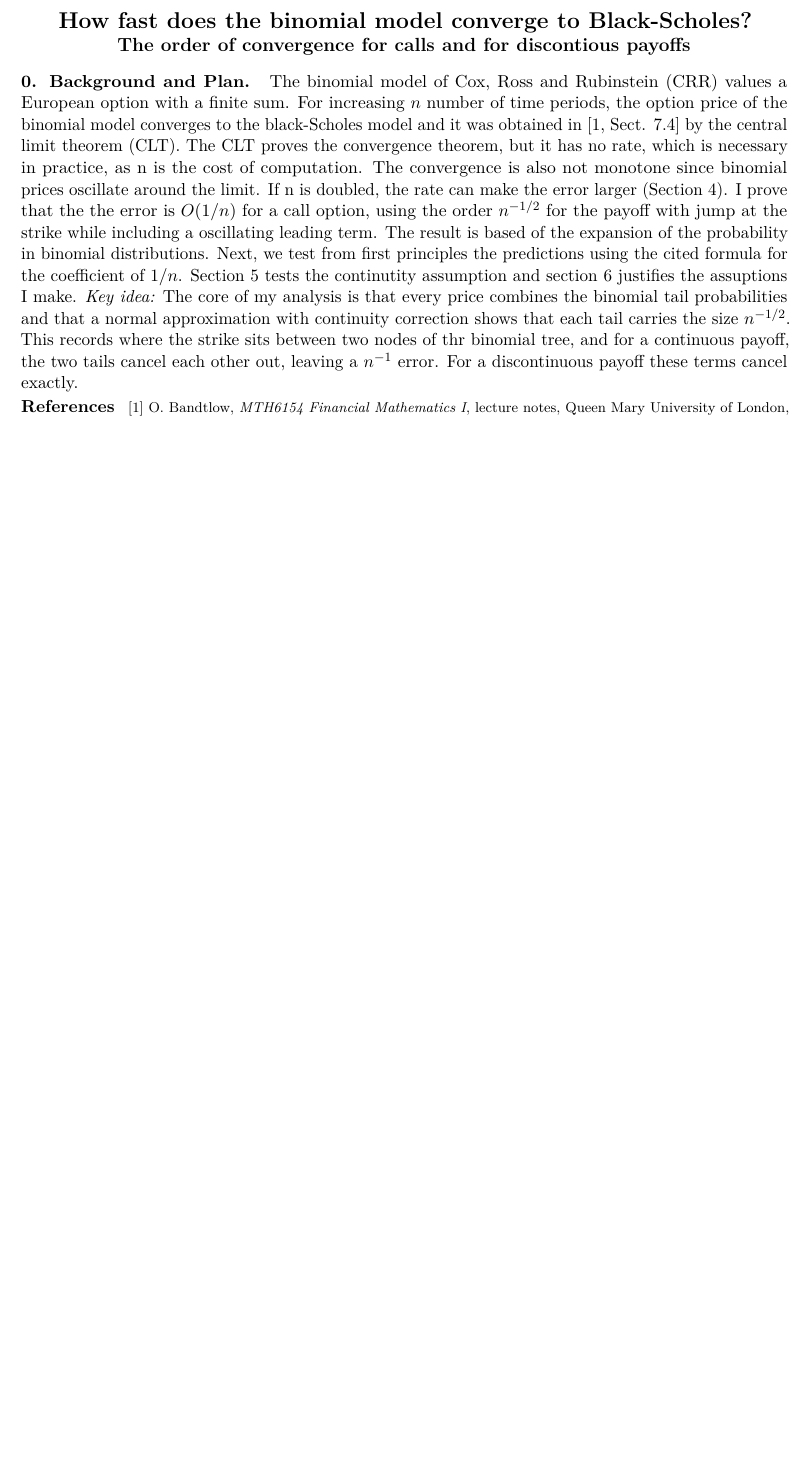
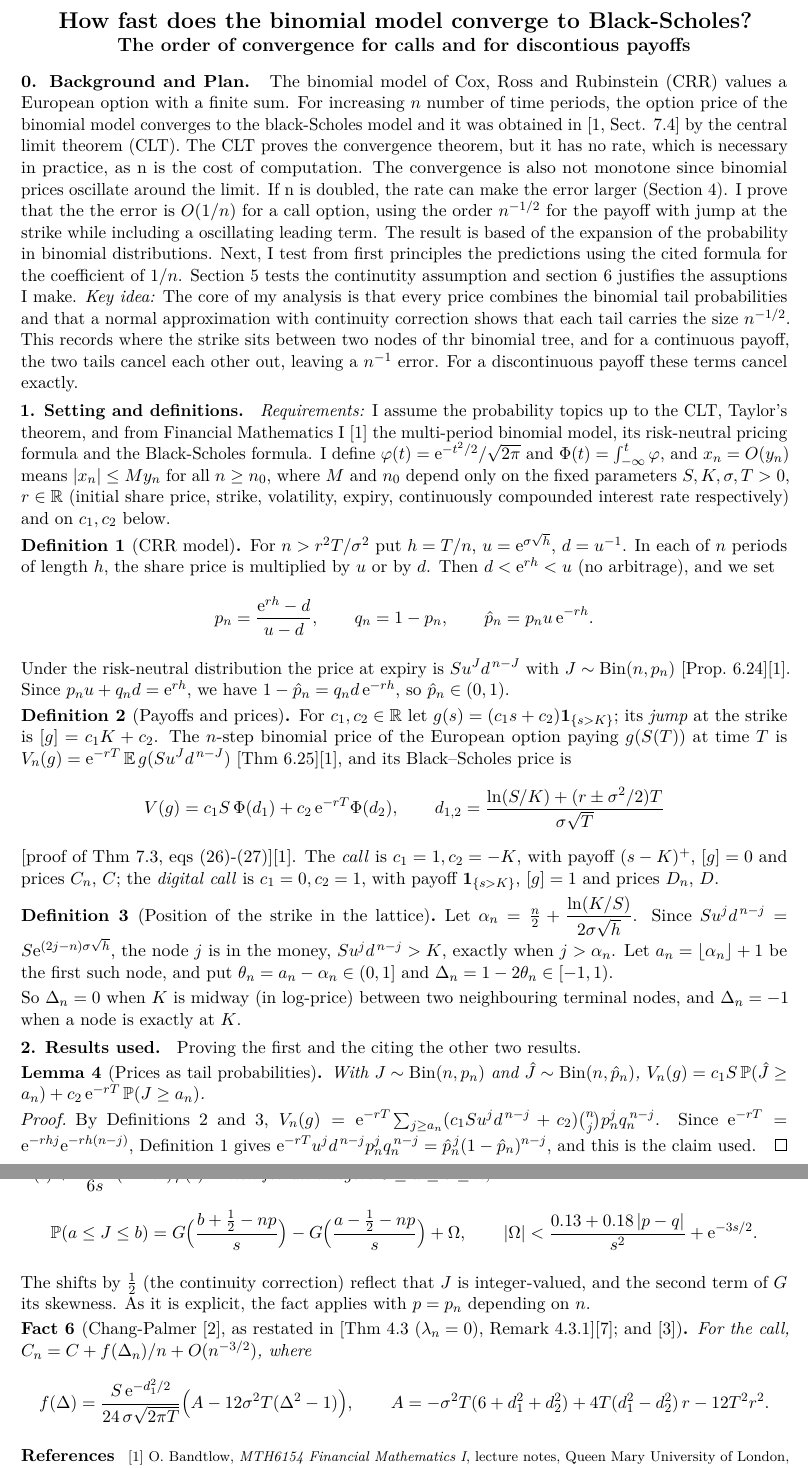
Before and after one commit to Daizn/Binomial_Model, a LaTeX document (Report/Individual_project.tex): part of the page before the commit and two parts of pages 1 and 2 of 2 after it, the two joined at a grey line, cut so that both start at the same text, the shorter picture padded with empty space. Compiled offline with pdfLaTeX.

Commit message:
Written up my definitions and results

```diff
--- a/Report/Individual_project.tex
+++ b/Report/Individual_project.tex
@@ -57,14 +53,63 @@
 {\large\bfseries The order of convergence for calls and for discontious payoffs}
 \end{center}
 \vspace{-7pt}
-\sect{0. Background and Plan.}
+\sect{Background and Plan.}
 The binomial model of Cox, Ross and Rubinstein (CRR) values a European option with a finite sum. For increasing $n$ number of time periods, the option price of the binomial model converges to the black-Scholes model and it was obtained in [1, Sect. 7.4] by the central limit theorem (CLT). The CLT proves the convergence theorem, but it has no rate, which is necessary in practice, as n is the cost of computation. The convergence is also not monotone since binomial prices oscillate around the limit. If n is doubled, the rate can make the error larger (Section 4).
-I prove that the the error is $O(1/n)$ for a call option, using the order $n^{-1/2}$ for the payoff with jump at the strike while including a oscillating leading term. The result is based of the expansion of the probability in binomial distributions. Next, we test from first principles the predictions using the cited formula for the coefficient of $1/n$. Section 5 tests the continutity assumption and section 6 justifies the assuptions I make.
+I prove that the the error is $O(1/n)$ for a call option, using the order $n^{-1/2}$ for the payoff with jump at the strike while including a oscillating leading term. The result is based of the expansion of the probability in binomial distributions. Next, I test from first principles the predictions using the cited formula for the coefficient of $1/n$. Section 5 tests the continutity assumption and section 6 justifies the assuptions I make.
 \emph{Key idea:} The core of my analysis is that every price combines the binomial tail probabilities and that a normal approximation with continuity correction shows that each tail carries the size $n^{-1/2}$. This records where the strike sits between two nodes of thr binomial tree, and for a continuous payoff, the two tails cancel each other out, leaving a $n^{-1}$ error. For a discontinuous payoff these terms cancel exactly.
 
+\sect{Setting and definitions.}
+\emph{Requirements:} I assume the probability topics up to the CLT, Taylor's theorem, and from Financial Mathematics~I [1] the multi-period binomial model, its risk-neutral pricing formula and the Black-Scholes formula. I define $\varphi(t)=\e^{-t^2/2}/\sqrt{2\pi}$ and $\Phi(t)=\int_{-\infty}^{t}\varphi$, and $x_n=O(y_n)$ means $|x_n|\le My_n$ for all $n\ge n_0$, where
+$M$ and $n_0$ depend only on the fixed parameters $S,K,\sigma,T>0$, $r\in\R$ (initial share price, strike, volatility, expiry, continuously compounded interest rate respectively) and on $c_1,c_2$ below.
 
+\begin{defn}[CRR model]
+For $n> r^2T/\sigma^2$ put $h=T/n$, $u=\e^{\sigma\sqrt h}$, $d=u^{-1}$. In each of $n$ periods of length $h$, the share price is multiplied by $u$ or by $d$. Then $d<\e^{rh}<u$ (no arbitrage), and we set
+\[
+p_n=\frac{\e^{rh}-d}{u-d},\qquad q_n=1-p_n,\qquad \hat p_n=p_nu\,\e^{-rh}.
+\]
 
+Under the risk-neutral distribution the price at expiry is $Su^{J}d^{\,n-J}$ with $J\sim\mathrm{Bin}(n,p_n)$ [Prop.~6.24][1]. Since $p_nu+q_nd=\e^{rh}$, we have $1-\hat p_n=q_nd\,\e^{-rh}$, so $\hat p_n\in(0,1)$.
+\end{defn}
 
+\begin{defn}[Payoffs and prices]
+For $c_1,c_2\in\R$ let $g(s)=(c_1s+c_2)\one_{\{s>K\}}$; its \emph{jump} at the strike is $[g]=c_1K+c_2$.
+The $n$-step binomial price of the European option paying $g(S(T))$ at time $T$ is $V_n(g)=\e^{-rT}\,\mathbb{E}\,g(Su^Jd^{\,n-J})$ [Thm~6.25][1], and its Black--Scholes price is
+\[
+V(g)=c_1S\,\Phi(d_1)+c_2\,\e^{-rT}\Phi(d_2),\qquad
+d_{1,2}=\frac{\ln(S/K)+(r\pm\sigma^2/2)T}{\sigma\sqrt T}
+\]
+[proof of Thm~7.3, eqs (26)-(27)][1]. The \emph{call} is $c_1=1,c_2=-K$, with payoff $(s-K)^+$, $[g]=0$
+and prices $C_n$, $C$; the \emph{digital call} is $c_1=0,c_2=1$, with payoff $\one_{\{s>K\}}$, $[g]=1$ and prices $D_n$, $D$.
+\end{defn}
+
+\begin{defn}[Position of the strike in the lattice]
+Let $\alpha_n=\tfrac n2+\dfrac{\ln(K/S)}{2\sigma\sqrt h}$. Since $Su^jd^{\,n-j}=S\e^{(2j-n)\sigma\sqrt h}$, the
+node $j$ is in the money, $Su^jd^{\,n-j}>K$, exactly when $j>\alpha_n$. Let $a_n=\lfloor\alpha_n\rfloor+1$ be
+the first such node, and put $\theta_n=a_n-\alpha_n\in(0,1]$ and $\Delta_n=1-2\theta_n\in[-1,1)$.
+\end{defn}
+So $\Delta_n=0$ when $K$ is midway (in log-price) between two neighbouring terminal nodes, and $\Delta_n=-1$ when a node is exactly at $K$.
+
+\sect{Results used.} Proving the first and the citing the other two results.
+\begin{lem}[Prices as tail probabilities]
+With $J\sim\mathrm{Bin}(n,p_n)$ and $\hat J\sim\mathrm{Bin}(n,\hat p_n)$, $V_n(g)=c_1S\,\Prob(\hat J\ge a_n)+c_2\,\e^{-rT}\,\Prob(J\ge a_n)$.
+\end{lem}
+\begin{proof}
+By Definitions~2 and~3, $V_n(g)=\e^{-rT}\sum_{j\ge a_n}(c_1Su^jd^{\,n-j}+c_2)\binom nj p_n^jq_n^{\,n-j}$. Since $\e^{-rT}=\e^{-rhj}\e^{-rh(n-j)}$, Definition~1 gives $\e^{-rT}u^jd^{\,n-j}p_n^jq_n^{\,n-j}=\hat p_n^{\,j}(1-\hat p_n)^{n-j}$, and this is the claim used.
+\end{proof}
+\begin{fact}[Uspensky {[Ch.~VII, p.~129][6]}]
+Let $J\sim\mathrm{Bin}(n,p)$, $q=1-p$, $s=\sqrt{npq}\ge5$, and $G(t)=\Phi(t)+\dfrac{q-p}{6s}(1-t^2)\varphi(t)$. Then for all integers $0\le a\le b\le n$,
+\[
+\Prob(a\le J\le b)=G\Big(\frac{b+\frac12-np}{s}\Big)-G\Big(\frac{a-\frac12-np}{s}\Big)+\Omega, \qquad |\Omega|<\frac{0.13+0.18\,|p-q|}{s^2}+\e^{-3s/2}.
+\]
+\end{fact}
+The shifts by $\tfrac12$ (the continuity correction) reflect that $J$ is integer-valued, and the second term of $G$ its skewness. As it is explicit, the fact applies with $p=p_n$ depending on $n$.
+
+\begin{fact}[Chang-Palmer {[2]}, as restated in {[Thm~4.3 ($\lambda_n=0$), Remark~4.3.1][7]}; and {[3]}]
+For the call, $C_n=C+f(\Delta_n)/n+O(n^{-3/2})$, where
+\[
+f(\Delta)=\frac{S\,\e^{-d_1^2/2}}{24\,\sigma\sqrt{2\pi T}}\Big(A-12\sigma^2T(\Delta^2-1)\Big),\qquad A=-\sigma^2T(6+d_1^2+d_2^2)+4T(d_1^2-d_2^2)\,r-12T^2r^2 .
+\]
+\end{fact}
 
 
 
```
Also changed, not shown: Report/Individual_project.pdf, Report/Individual_project.tex (24 more changed lines).
